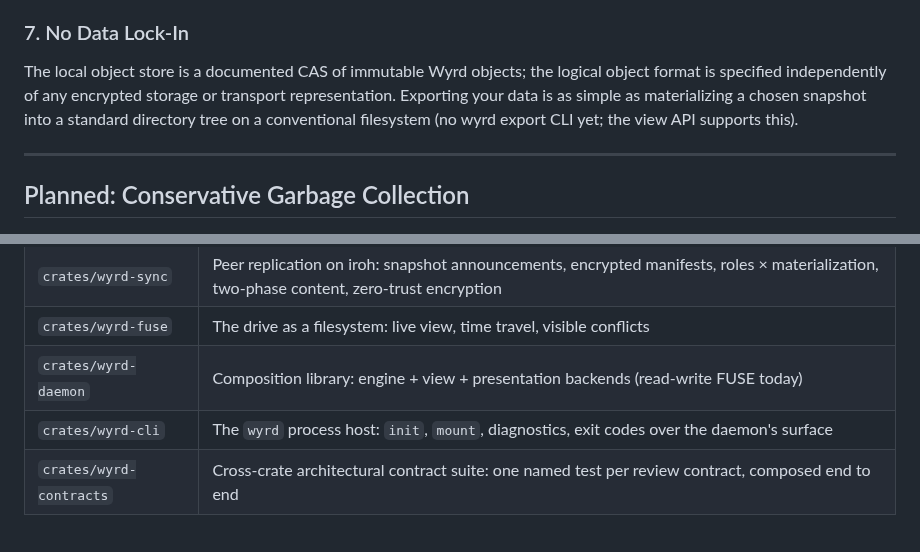
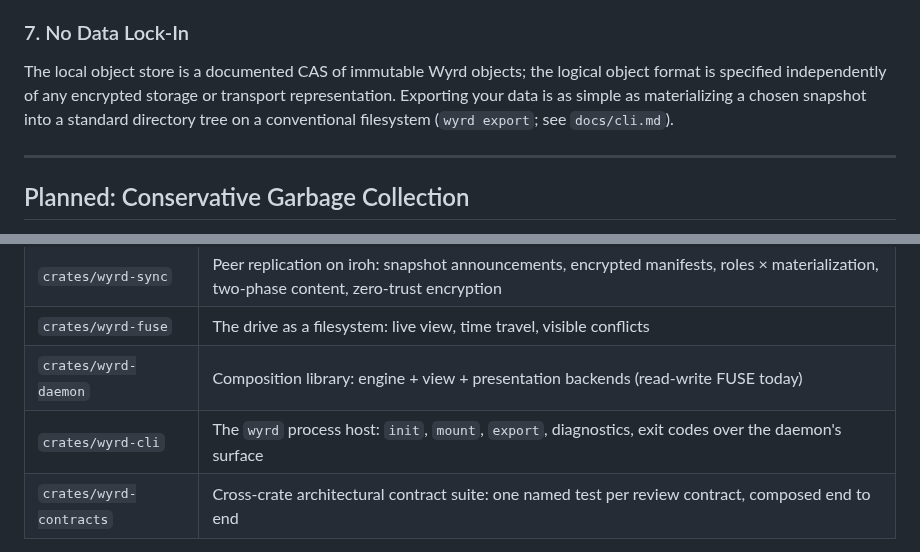
Before and after one commit to control-aesir/wyrd, a Markdown page: README.md, 2 parts joined by grey strips. GitHub-like rendering.

```diff
--- a/README.md
+++ b/README.md
@@ -47,7 +47,7 @@ Objects are encrypted client-side before they ever leave the device—in transit
 When concurrent modifications occur across peers, Wyrd keeps both heads reachable and retains both versions as separate immutable objects. Conflicts are surfaced in the filesystem/UI for user resolution rather than automatically merged or overwritten.
 
 ### 7. No Data Lock-In
-The local object store is a documented CAS of immutable Wyrd objects; the logical object format is specified independently of any encrypted storage or transport representation. Exporting your data is as simple as materializing a chosen snapshot into a standard directory tree on a conventional filesystem (no wyrd export CLI yet; the view API supports this).
+The local object store is a documented CAS of immutable Wyrd objects; the logical object format is specified independently of any encrypted storage or transport representation. Exporting your data is as simple as materializing a chosen snapshot into a standard directory tree on a conventional filesystem (`wyrd export`; see `docs/cli.md`).
 
 ---
 
@@ -125,7 +125,7 @@ Wyrd's bet is that these are one system: git's object model, Syncthing's replica
 | `crates/wyrd-sync` | Peer replication on iroh: snapshot announcements, encrypted manifests, roles × materialization, two-phase content, zero-trust encryption |
 | `crates/wyrd-fuse` | The drive as a filesystem: live view, time travel, visible conflicts |
 | `crates/wyrd-daemon` | Composition library: engine + view + presentation backends (read-write FUSE today) |
-| `crates/wyrd-cli` | The `wyrd` process host: `init`, `mount`, diagnostics, exit codes over the daemon's surface |
+| `crates/wyrd-cli` | The `wyrd` process host: `init`, `mount`, `export`, diagnostics, exit codes over the daemon's surface |
 | `crates/wyrd-contracts` | Cross-crate architectural contract suite: one named test per review contract, composed end to end |
 
 Design docs live in `docs/` (`architecture.md` is the one-page entry point);
```
Also changed, not shown: docs/architecture.md (+2 -0 lines), docs/cli.md (added, +90 -0 lines).
